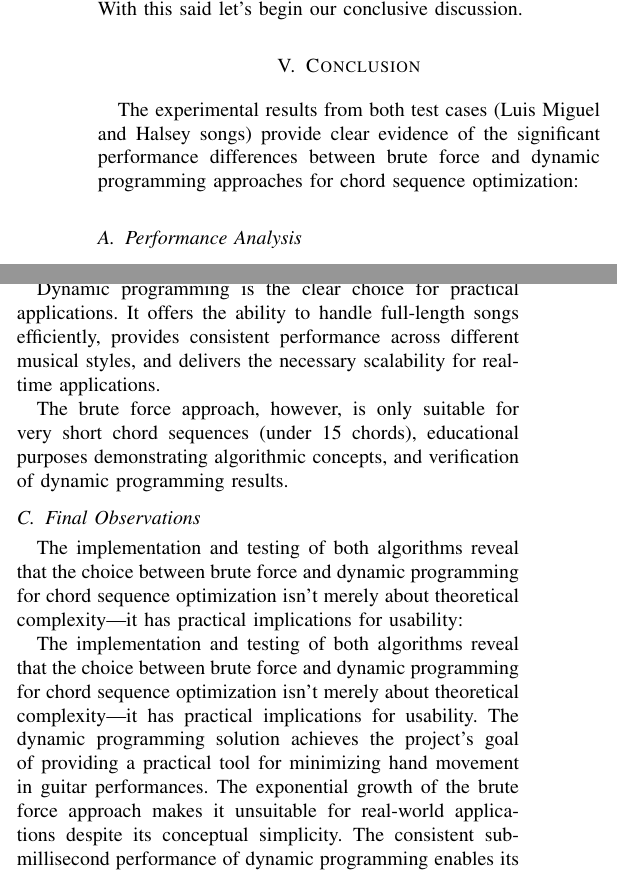
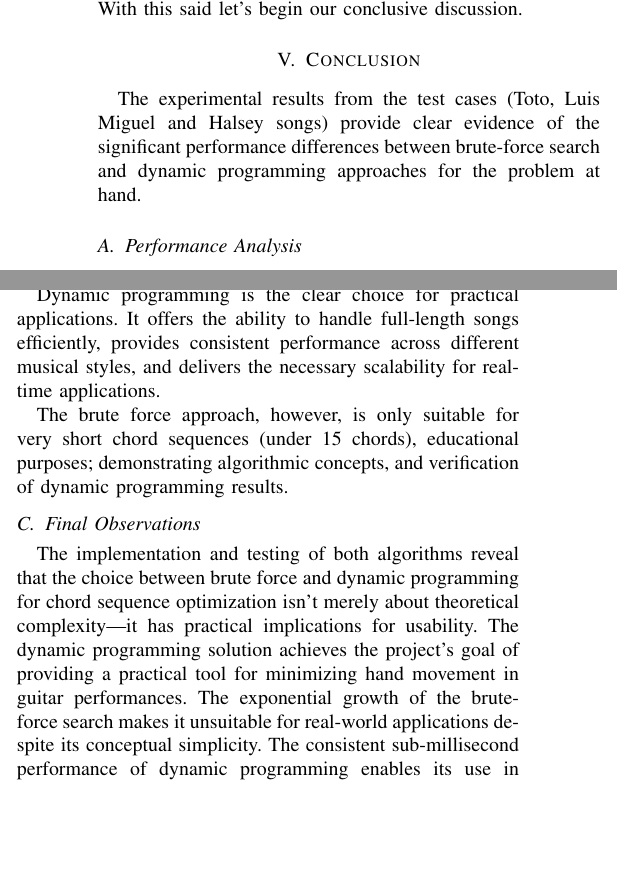
Before and after one commit to Dampmar/BruteForce-and-DynamicProgramming, a LaTeX paper (Document/Report.tex): two parts of the columns of page 8 of 8, joined at a grey line, cut so that both start at the same text, the shorter picture padded with empty space. Compiled offline with pdfLaTeX.

Commit message:
Final Documentation

```diff
--- a/Document/Report.tex
+++ b/Document/Report.tex
@@ -589,7 +589,7 @@ It is important to note that results may vary significantly in some values due t
 
 
 \section{Conclusion}
-The experimental results from both test cases (Luis Miguel and Halsey songs) provide clear evidence of the significant performance differences between brute force and dynamic programming approaches for chord sequence optimization:
+The experimental results from the test cases (Toto, Luis Miguel and Halsey songs) provide clear evidence of the significant performance differences between brute-force search and dynamic programming approaches for the problem at hand.
 
 \subsection{Performance Analysis}
 
@@ -602,12 +602,10 @@ The test results demonstrate that while both algorithms find optimal solutions:
 
 Dynamic programming is the clear choice for practical applications. It offers the ability to handle full-length songs efficiently, provides consistent performance across different musical styles, and delivers the necessary scalability for real-time applications.
 
-The brute force approach, however, is only suitable for very short chord sequences (under 15 chords), educational purposes demonstrating algorithmic concepts, and verification of dynamic programming results.
+The brute force approach, however, is only suitable for very short chord sequences (under 15 chords), educational purposes; demonstrating algorithmic concepts, and verification of dynamic programming results.
 
 \subsection{Final Observations}
-The implementation and testing of both algorithms reveal that the choice between brute force and dynamic programming for chord sequence optimization isn't merely about theoretical complexity—it has practical implications for usability:
-
-The implementation and testing of both algorithms reveal that the choice between brute force and dynamic programming for chord sequence optimization isn't merely about theoretical complexity—it has practical implications for usability. The dynamic programming solution achieves the project's goal of providing a practical tool for minimizing hand movement in guitar performances. The exponential growth of the brute force approach makes it unsuitable for real-world applications despite its conceptual simplicity. The consistent sub-millisecond performance of dynamic programming enables its use in interactive music applications.
+The implementation and testing of both algorithms reveal that the choice between brute force and dynamic programming for chord sequence optimization isn't merely about theoretical complexity—it has practical implications for usability. The dynamic programming solution achieves the project's goal of providing a practical tool for minimizing hand movement in guitar performances. The exponential growth of the brute-force search makes it unsuitable for real-world applications despite its conceptual simplicity. The consistent sub-millisecond performance of dynamic programming enables its use in interactive music applications.
 
 This project demonstrates the importance of selecting appropriate algorithmic approaches for optimization problems in musical computing, where efficiency and scalability are crucial for practical applications.
 
```
Also changed, not shown: Document/Report.pdf, 3 other files.
